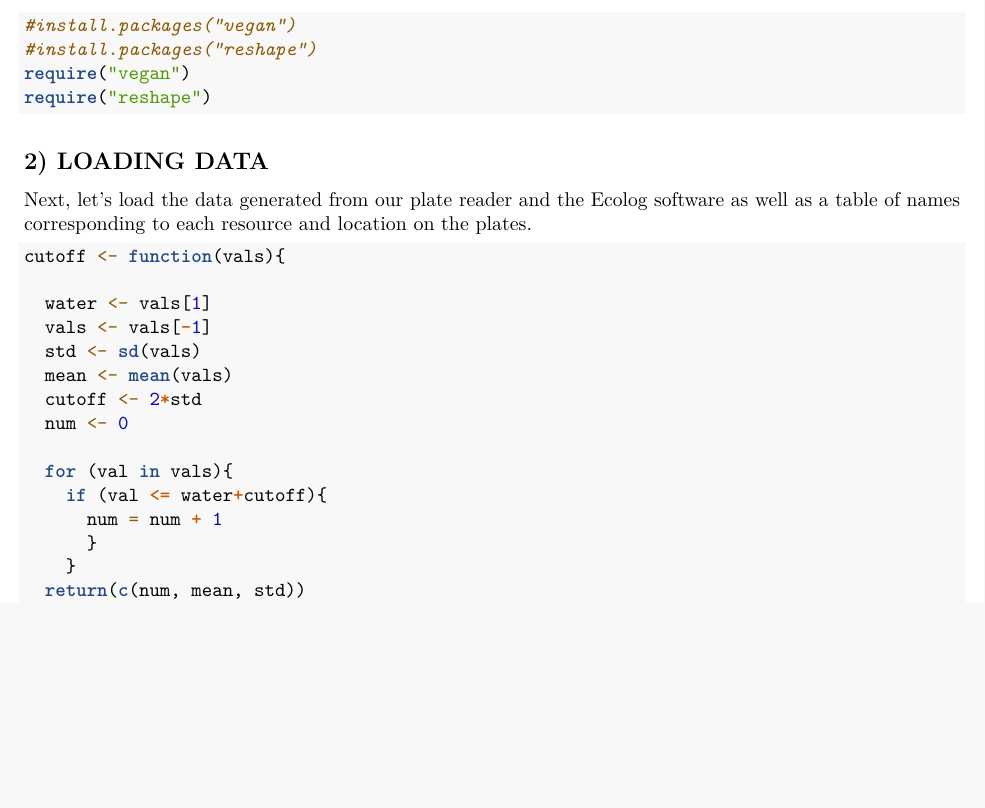
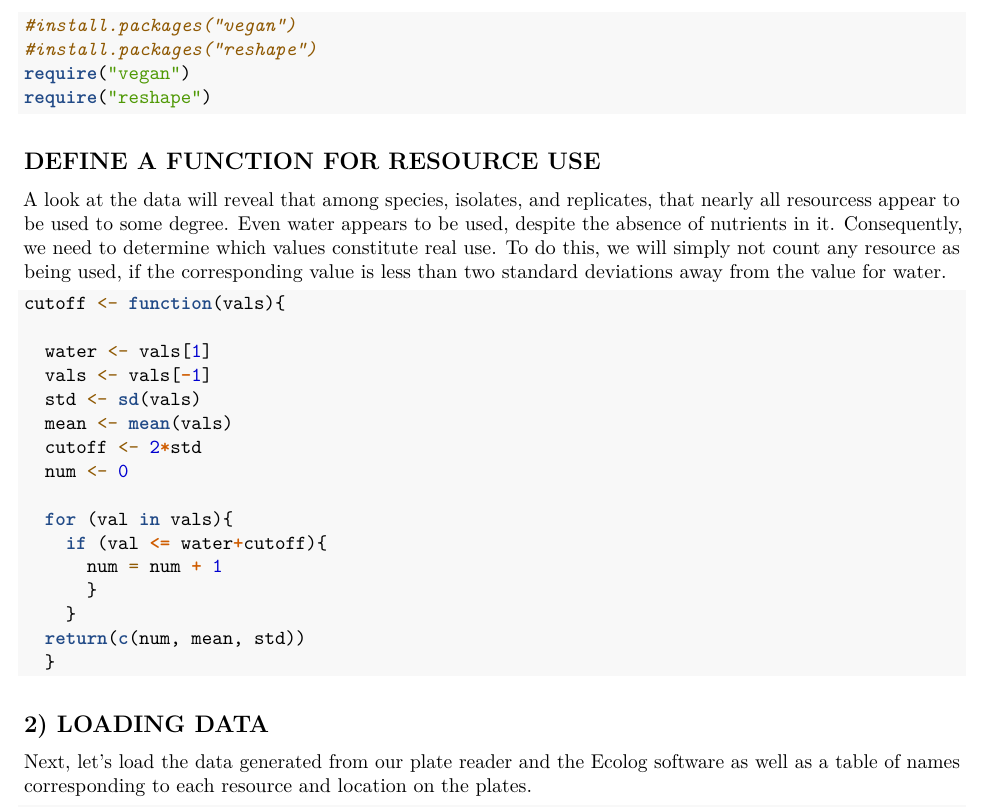
Before and after one commit to meganllarsen/SSRP_2015, an R Markdown document (analysis/SSRP_2015.Rmd): part of page 2 of 5 before the commit and part of page 2 of 6 after it, cut so that both start at the same text, the shorter picture padded with empty space. Rendered offline with R 4.5, knitr and Pandoc, then LaTeX, with nearby package versions; some code elsewhere in the file could not run offline.

Commit message:
edited the location and text for the resource use cutoff function -KL

````diff
--- a/analysis/SSRP_2015.Rmd
+++ b/analysis/SSRP_2015.Rmd
@@ -47,8 +47,12 @@ require("vegan")
 require("reshape")
 ```
 
-## 2) LOADING DATA
-Next, let's load the data generated from our plate reader and the Ecolog software as well as a table of names corresponding to each resource and location on the plates.
+
+## DEFINE A FUNCTION FOR RESOURCE USE
+A look at the data will reveal that among species, isolates, and replicates, that nearly all resourcess appear to be used to some degree.
+Even water appears to be used, despite the absence of nutrients in it.
+Consequently, we need to determine which values constitute real use.
+To do this, we will simply not count any resource as being used, if the corresponding value is less than two standard deviations away from the value for water.
 
 ```{r}
 cutoff <- function(vals){
@@ -68,6 +72,10 @@ cutoff <- function(vals){
   return(c(num, mean, std))
   }
 ```
+
+
+## 2) LOADING DATA
+Next, let's load the data generated from our plate reader and the Ecolog software as well as a table of names corresponding to each resource and location on the plates.
 
 ```{r, results = 'hide', echo=TRUE, message = FALSE, warning = FALSE}
 file.path <- "~/GitHub/SSRP_2015/data/cleaned/"
````
